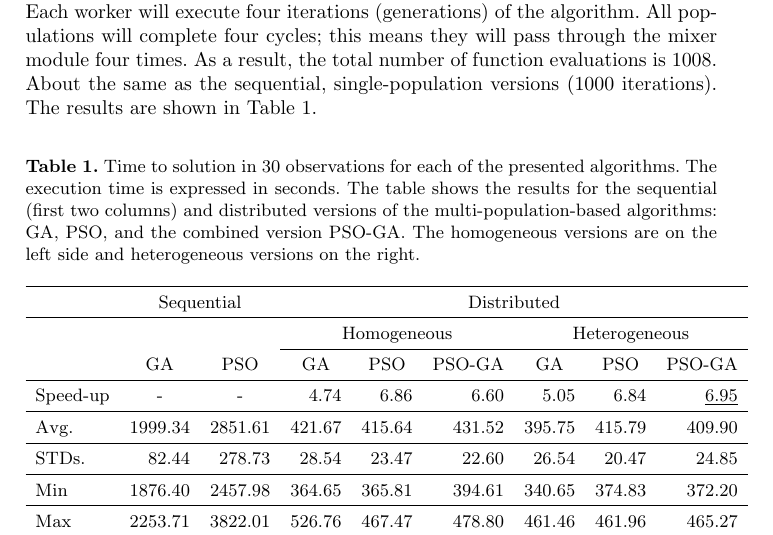
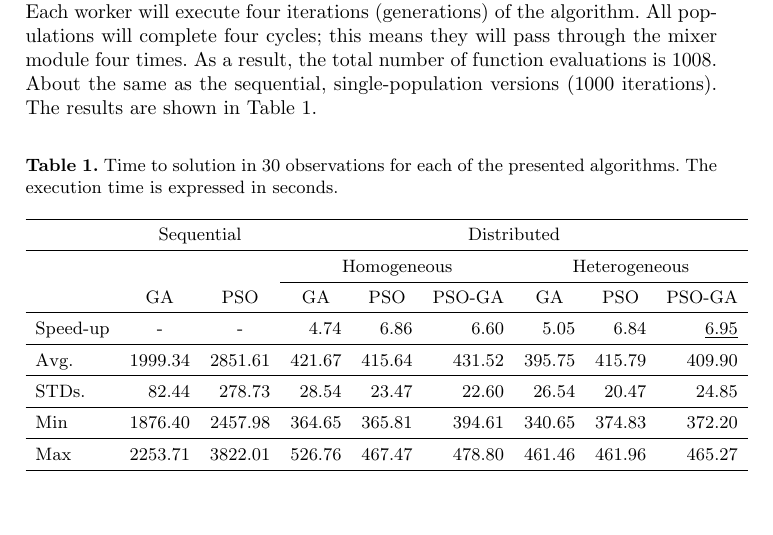
Before and after one commit to mariosky/Wivace-2023, a LaTeX paper (samplepaper.tex): part of page 4 of 5 before the commit and part of page 4 of 4 after it, cut so that both start at the same text. Compiled offline with pdfLaTeX.

Commit message:
More elimination, columns are clearly labeled

```diff
--- a/samplepaper.tex
+++ b/samplepaper.tex
@@ -168,11 +168,7 @@ versions (1000 iterations). The results are shown in Table~\ref{tab:speedup}.
 \begin{table}[]
 \caption{
   Time to solution in 30 observations for each of the
-    presented algorithms. The execution time is expressed in seconds. The table
-    shows the results for the sequential (first two columns) and distributed
-    versions of the multi-population-based algorithms: GA, PSO, and the combined
-    version PSO-GA. The homogeneous versions are on the left side and
-    heterogeneous versions on the right.
+    presented algorithms. The execution time is expressed in seconds.
     }\label{tab:speedup}
 \renewcommand*{\arraystretch}{1.4}
 \setlength{\tabcolsep}{5pt}
```
